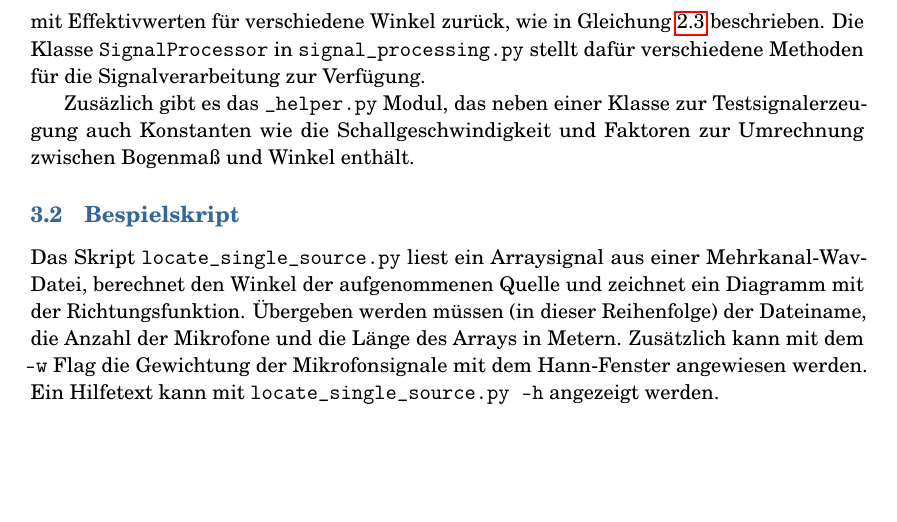
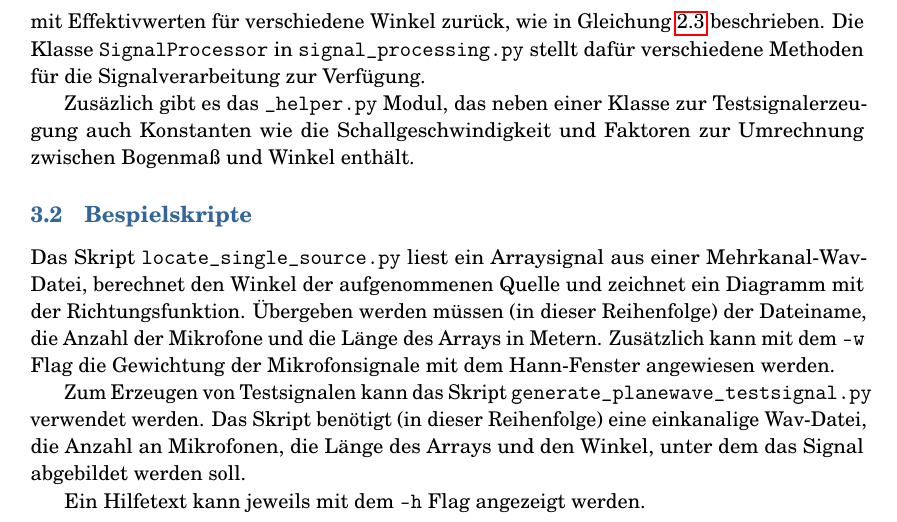
Before and after one commit to Phenylalaninquelle/acoustic-antenna, a LaTeX document (doc/ADSP_Praktikum.tex, which reads doc/03_code.tex): part of page 4 of 4, cut so that both start at the same text, the shorter picture padded with empty space. Compiled offline with pdfLaTeX.

Commit message:
Add new cl script to docs

```diff
--- a/doc/03_code.tex
+++ b/doc/03_code.tex
@@ -15,8 +15,11 @@
 
 	Zusäzlich gibt es das \texttt{\_helper.py} Modul, das neben einer Klasse zur Testsignalerzeugung auch Konstanten wie die Schallgeschwindigkeit und Faktoren zur Umrechnung zwischen Bogenmaß und Winkel enthält.
 
-\subsection{Bespielskript}
+\subsection{Bespielskripte}
 
 	Das Skript \texttt{locate\_single\_source.py} liest ein Arraysignal aus einer Mehrkanal-Wav-Datei, berechnet den Winkel der aufgenommenen Quelle und zeichnet ein Diagramm mit der Richtungsfunktion.
-	Übergeben werden müssen (in dieser Reihenfolge) der Dateiname, die Anzahl der Mikrofone und die Länge des Arrays in Metern. Zusätzlich kann mit dem \texttt{-w} Flag die Gewichtung der Mikrofonsignale mit dem Hann-Fenster angewiesen werden.
-	Ein Hilfetext kann mit \texttt{locate\_single\_source.py -h} angezeigt werden.
+	Übergeben werden müssen (in dieser Reihenfolge) der Dateiname, die Anzahl der Mikrofone und die Länge des Arrays in Metern. Zusätzlich kann mit dem~\texttt{-w} Flag die Gewichtung der Mikrofonsignale mit dem Hann-Fenster angewiesen werden.
+
+	Zum Erzeugen von Testsignalen kann das Skript \texttt{generate\_planewave\_testsignal.py} verwendet werden. Das Skript benötigt (in dieser Reihenfolge) eine einkanalige Wav-Datei, die Anzahl an Mikrofonen, die Länge des Arrays und den Winkel, unter dem das Signal abgebildet werden soll.
+
+	Ein Hilfetext kann jeweils mit dem \texttt{-h} Flag angezeigt werden.
```
Also changed, not shown: 1 other file.
